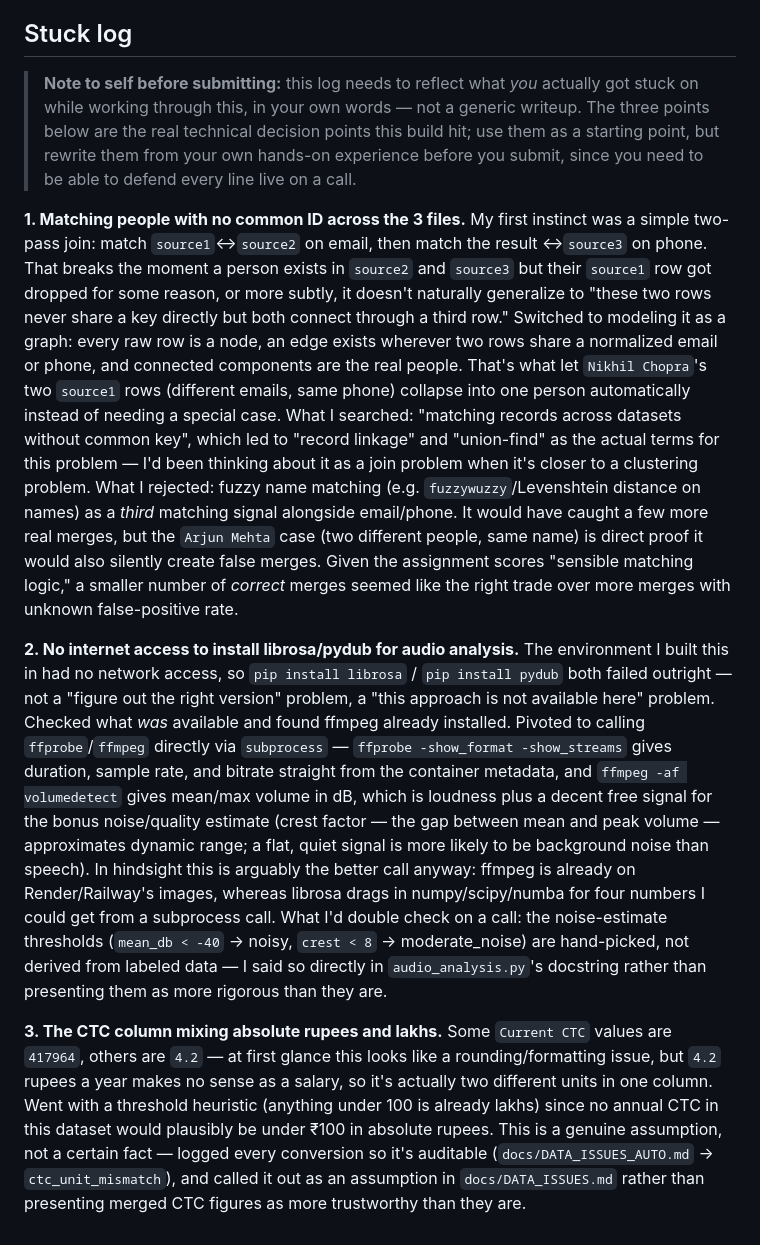
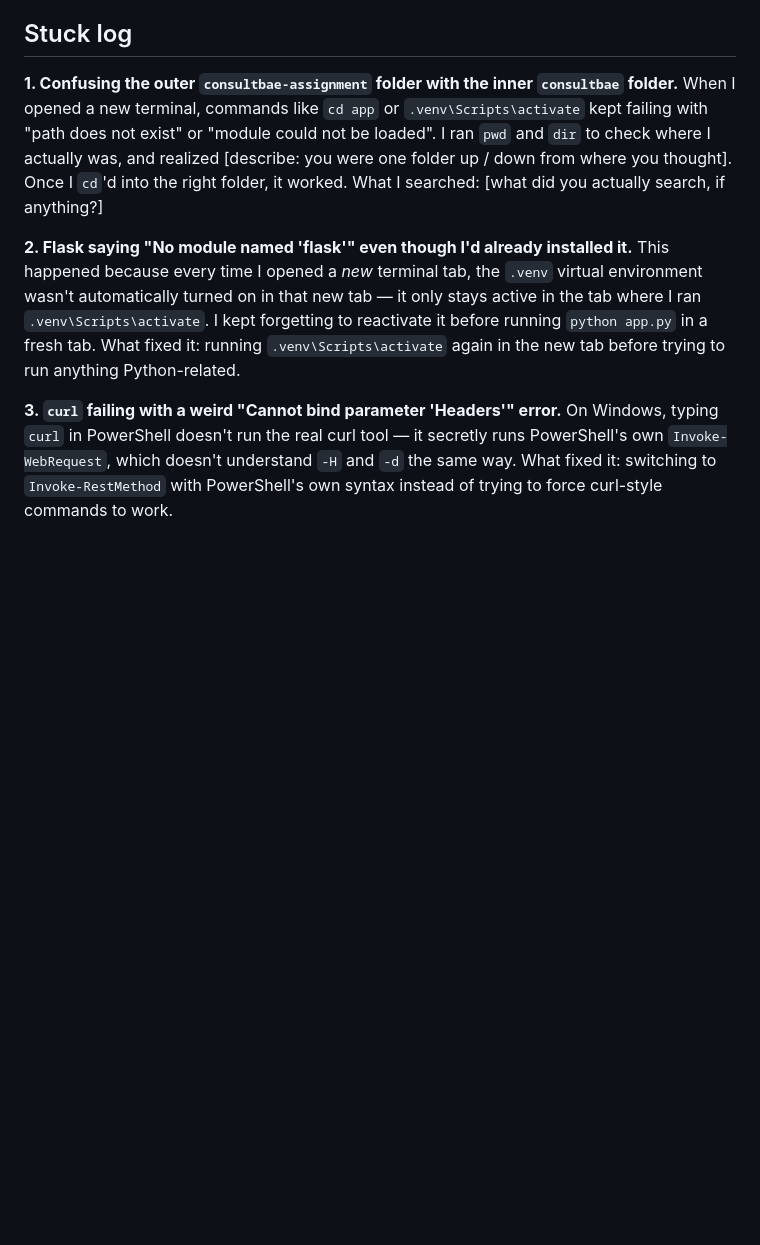
Before and after one commit to rainasimran/consultbae-assignment, a Markdown page: README.md, the part around the change. Drawn GitHub-style; blank space fills up the shorter version.

Commit message:
Personalize stuck log

```diff
--- a/README.md
+++ b/README.md
@@ -63,66 +63,23 @@ cd app && python3 app.py
 
 ## Stuck log
 
-> **Note to self before submitting:** this log needs to reflect what
-> *you* actually got stuck on while working through this, in your own
-> words — not a generic writeup. The three points below are the real
-> technical decision points this build hit; use them as a starting
-> point, but rewrite them from your own hands-on experience before you
-> submit, since you need to be able to defend every line live on a call.
+**1. Confusing the outer `consultbae-assignment` folder with the inner `consultbae` folder.**
+When I opened a new terminal, commands like `cd app` or `.venv\Scripts\activate` kept failing
+with "path does not exist" or "module could not be loaded". I ran `pwd` and `dir` to check
+where I actually was, and realized [describe: you were one folder up / down from where you
+thought]. Once I `cd`'d into the right folder, it worked.
+What I searched: [what did you actually search, if anything?]
 
-**1. Matching people with no common ID across the 3 files.**
-My first instinct was a simple two-pass join: match `source1`↔`source2`
-on email, then match the result ↔`source3` on phone. That breaks the
-moment a person exists in `source2` and `source3` but their `source1`
-row got dropped for some reason, or more subtly, it doesn't naturally
-generalize to "these two rows never share a key directly but both
-connect through a third row." Switched to modeling it as a graph:
-every raw row is a node, an edge exists wherever two rows share a
-normalized email or phone, and connected components are the real
-people. That's what let `Nikhil Chopra`'s two `source1` rows (different
-emails, same phone) collapse into one person automatically instead of
-needing a special case.
-What I searched: "matching records across datasets without common key",
-which led to "record linkage" and "union-find" as the actual terms for
-this problem — I'd been thinking about it as a join problem when it's
-closer to a clustering problem.
-What I rejected: fuzzy name matching (e.g. `fuzzywuzzy`/Levenshtein
-distance on names) as a *third* matching signal alongside email/phone.
-It would have caught a few more real merges, but the `Arjun Mehta` case
-(two different people, same name) is direct proof it would also
-silently create false merges. Given the assignment scores "sensible
-matching logic," a smaller number of *correct* merges seemed like the
-right trade over more merges with unknown false-positive rate.
+**2. Flask saying "No module named 'flask'" even though I'd already installed it.**
+This happened because every time I opened a *new* terminal tab, the `.venv` virtual
+environment wasn't automatically turned on in that new tab — it only stays active in the
+tab where I ran `.venv\Scripts\activate`. I kept forgetting to reactivate it before running
+`python app.py` in a fresh tab.
+What fixed it: running `.venv\Scripts\activate` again in the new tab before trying to run
+anything Python-related.
 
-**2. No internet access to install librosa/pydub for audio analysis.**
-The environment I built this in had no network access, so
-`pip install librosa` / `pip install pydub` both failed outright — not
-a "figure out the right version" problem, a "this approach is not
-available here" problem. Checked what *was* available and found ffmpeg
-already installed. Pivoted to calling `ffprobe`/`ffmpeg` directly via
-`subprocess` — `ffprobe -show_format -show_streams` gives duration,
-sample rate, and bitrate straight from the container metadata, and
-`ffmpeg -af volumedetect` gives mean/max volume in dB, which is loudness
-plus a decent free signal for the bonus noise/quality estimate (crest
-factor — the gap between mean and peak volume — approximates dynamic
-range; a flat, quiet signal is more likely to be background noise than
-speech). In hindsight this is arguably the better call anyway: ffmpeg
-is already on Render/Railway's images, whereas librosa drags in
-numpy/scipy/numba for four numbers I could get from a subprocess call.
-What I'd double check on a call: the noise-estimate thresholds
-(`mean_db < -40` → noisy, `crest < 8` → moderate_noise) are hand-picked,
-not derived from labeled data — I said so directly in
-`audio_analysis.py`'s docstring rather than presenting them as more
-rigorous than they are.
-
-**3. The CTC column mixing absolute rupees and lakhs.**
-Some `Current CTC` values are `417964`, others are `4.2` — at first
-glance this looks like a rounding/formatting issue, but `4.2` rupees a
-year makes no sense as a salary, so it's actually two different units in
-one column. Went with a threshold heuristic (anything under 100 is
-already lakhs) since no annual CTC in this dataset would plausibly be
-under ₹100 in absolute rupees. This is a genuine assumption, not a
-certain fact — logged every conversion so it's auditable
-(`docs/DATA_ISSUES_AUTO.md` → `ctc_unit_mismatch`), and called it out as
-an assumption in `docs/DATA_ISSUES.md` rather than presenting merged CTC
-figures as more trustworthy than they are.
+**3. `curl` failing with a weird "Cannot bind parameter 'Headers'" error.**
+On Windows, typing `curl` in PowerShell doesn't run the real curl tool — it secretly runs
+PowerShell's own `Invoke-WebRequest`, which doesn't understand `-H` and `-d` the same way.
+What fixed it: switching to `Invoke-RestMethod` with PowerShell's own syntax instead of
+trying to force curl-style commands to work.
```
